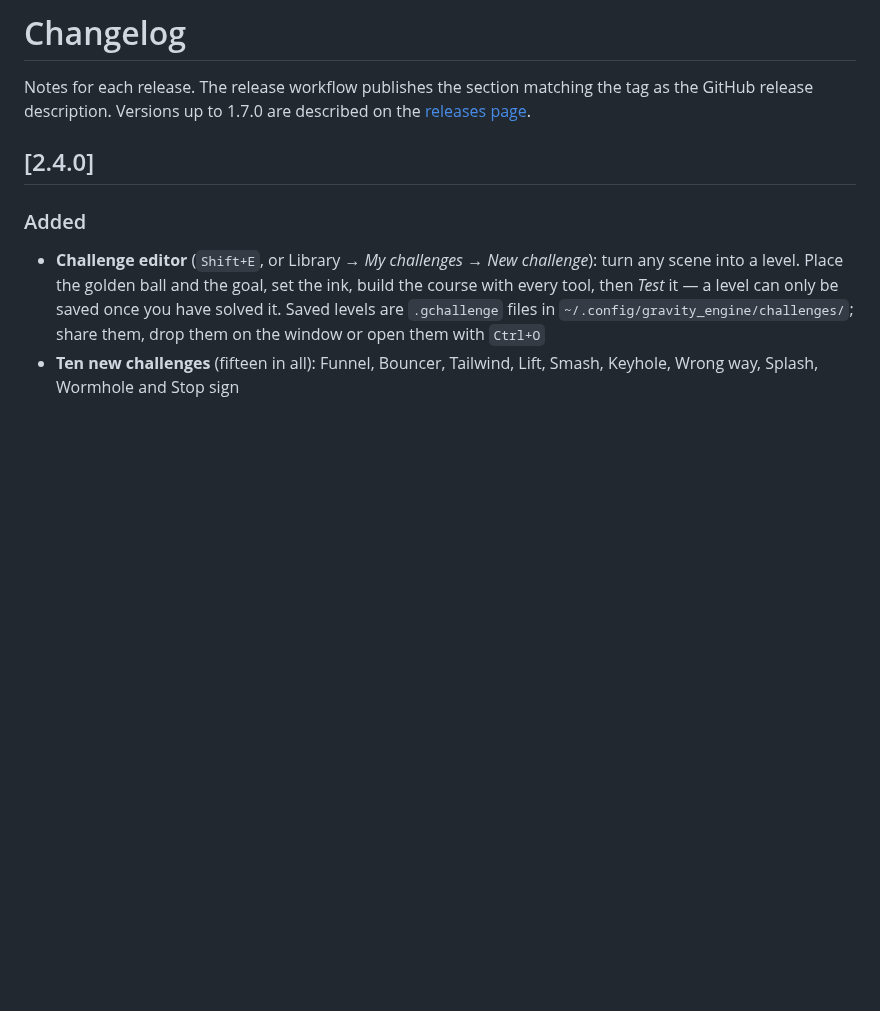
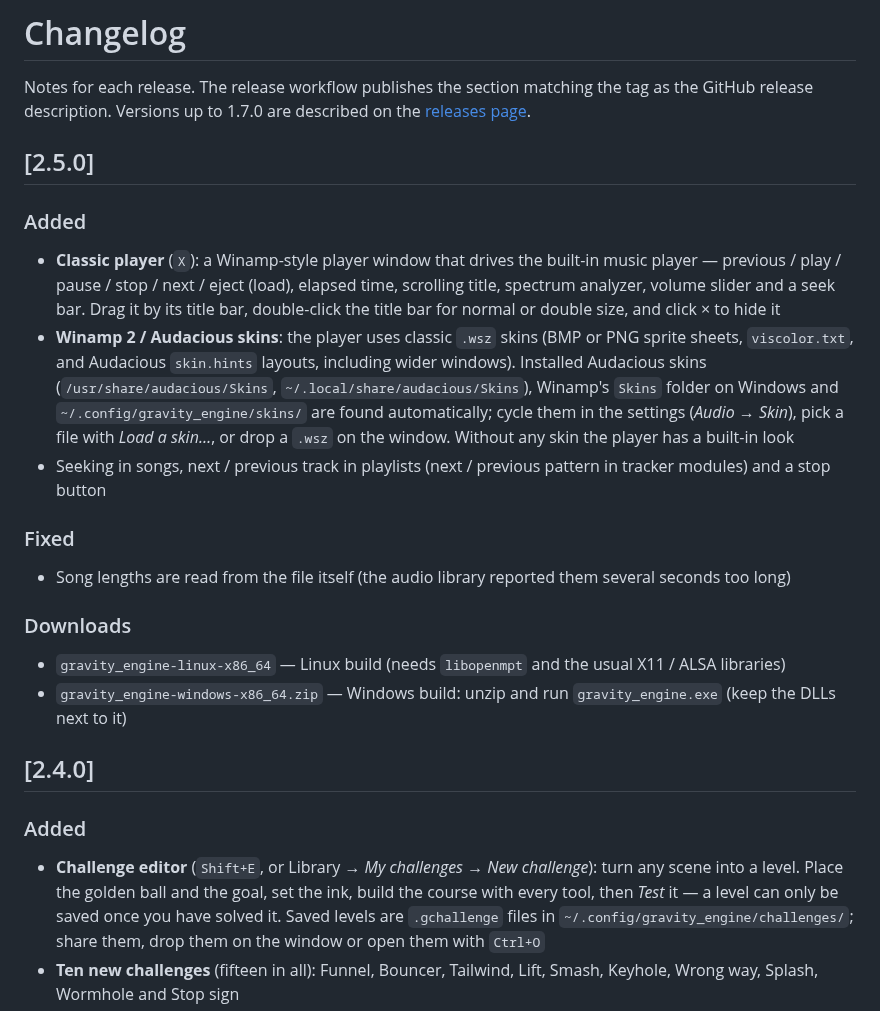
Before and after one commit to elimanee/gravity-engine, a Markdown page: CHANGELOG.md, the part around the change. Drawn GitHub-style; blank space fills up the shorter version.

```diff
--- a/CHANGELOG.md
+++ b/CHANGELOG.md
@@ -3,6 +3,20 @@
 Notes for each release. The release workflow publishes the section matching
 the tag as the GitHub release description. Versions up to 1.7.0 are
 described on the [releases page](https://github.com/elimanee/gravity-engine/releases).
+
+## [2.5.0]
+
+### Added
+- **Classic player** (`X`): a Winamp-style player window that drives the built-in music player — previous / play / pause / stop / next / eject (load), elapsed time, scrolling title, spectrum analyzer, volume slider and a seek bar. Drag it by its title bar, double-click the title bar for normal or double size, and click × to hide it
+- **Winamp 2 / Audacious skins**: the player uses classic `.wsz` skins (BMP or PNG sprite sheets, `viscolor.txt`, and Audacious `skin.hints` layouts, including wider windows). Installed Audacious skins (`/usr/share/audacious/Skins`, `~/.local/share/audacious/Skins`), Winamp's `Skins` folder on Windows and `~/.config/gravity_engine/skins/` are found automatically; cycle them in the settings (*Audio → Skin*), pick a file with *Load a skin…*, or drop a `.wsz` on the window. Without any skin the player has a built-in look
+- Seeking in songs, next / previous track in playlists (next / previous pattern in tracker modules) and a stop button
+
+### Fixed
+- Song lengths are read from the file itself (the audio library reported them several seconds too long)
+
+### Downloads
+- `gravity_engine-linux-x86_64` — Linux build (needs `libopenmpt` and the usual X11 / ALSA libraries)
+- `gravity_engine-windows-x86_64.zip` — Windows build: unzip and run `gravity_engine.exe` (keep the DLLs next to it)
 
 ## [2.4.0]
 
```
Also changed, not shown: README.md (+13 -2 lines), docs/screenshots/player.png (added), 14 other files.
